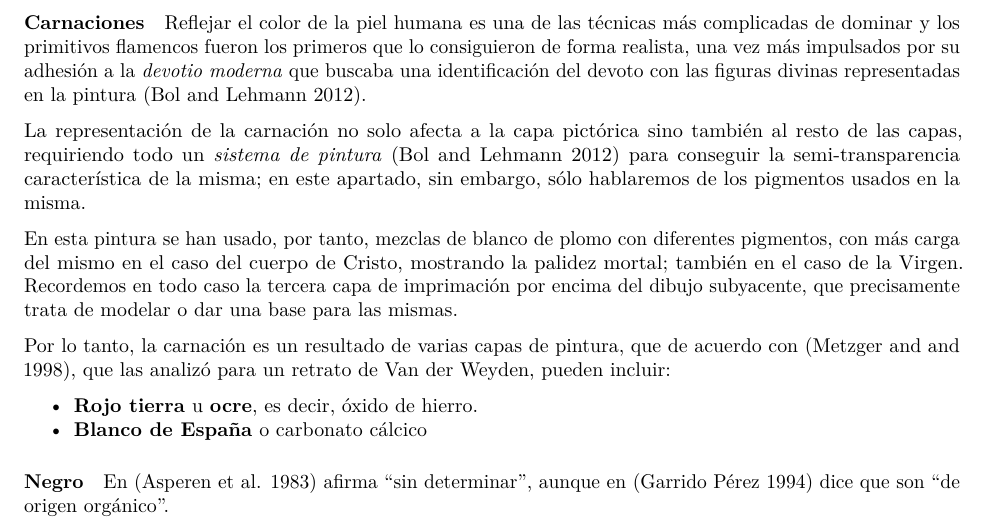
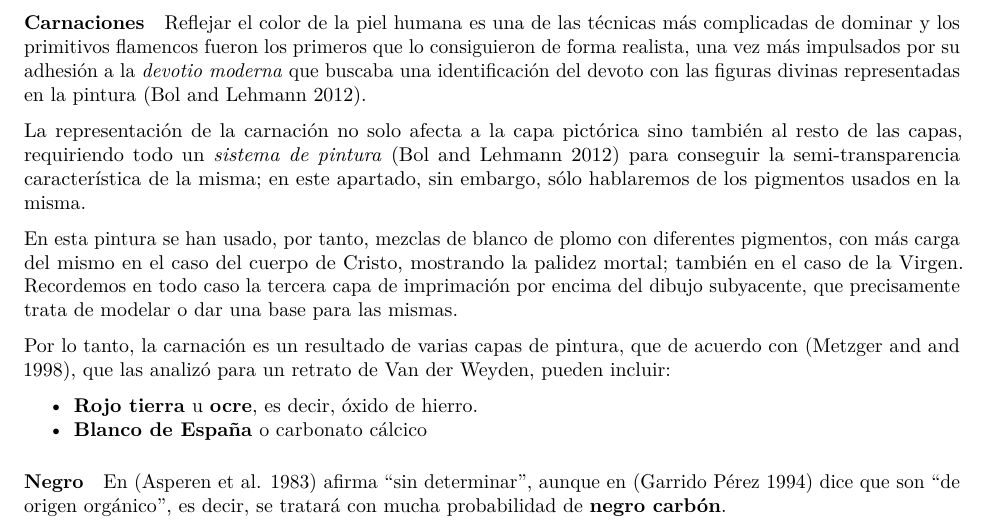
Before and after one commit to JJ/trabajo-tecnicas, an R Markdown document (tres-obras.Rmd): part of page 5 of 7, cut so that both start at the same text. Rendered offline with R 4.5, knitr and Pandoc, then LaTeX, with nearby package versions.

Commit message:
#2 el negro

```diff
--- a/tres-obras.Rmd
+++ b/tres-obras.Rmd
@@ -138,7 +138,7 @@ Por lo tanto, la carnación es un resultado de varias capas de pintura, que de a
 
 #### Negro
 
-En [@asperen1983algunas] afirma "sin determinar", aunque en [@perez1994proceso] dice que son "de origen orgánico".
+En [@asperen1983algunas] afirma "sin determinar", aunque en [@perez1994proceso] dice que son "de origen orgánico", es decir, se tratará con mucha probabilidad de **negro carbón**.
 
 ### Dorados
 
```
